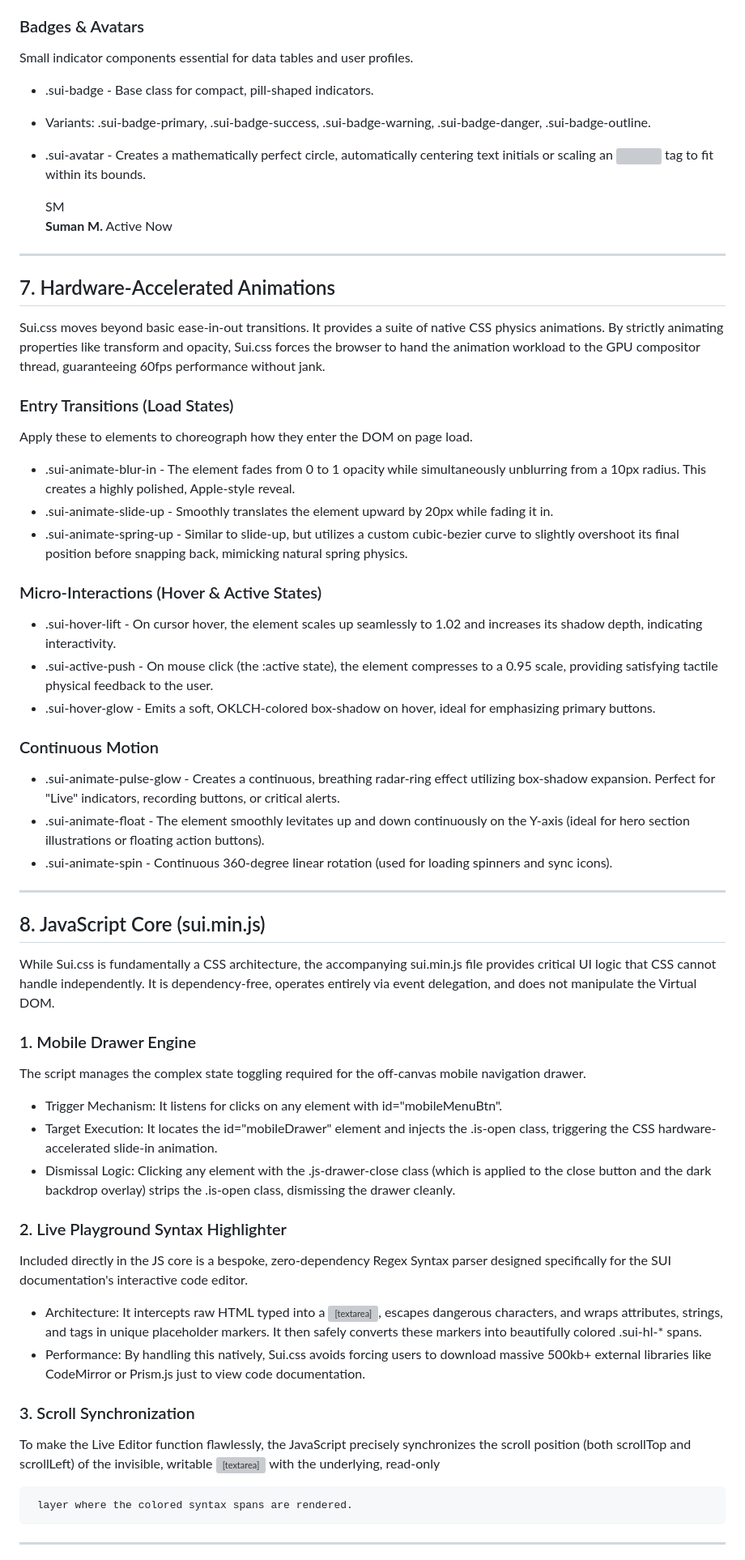
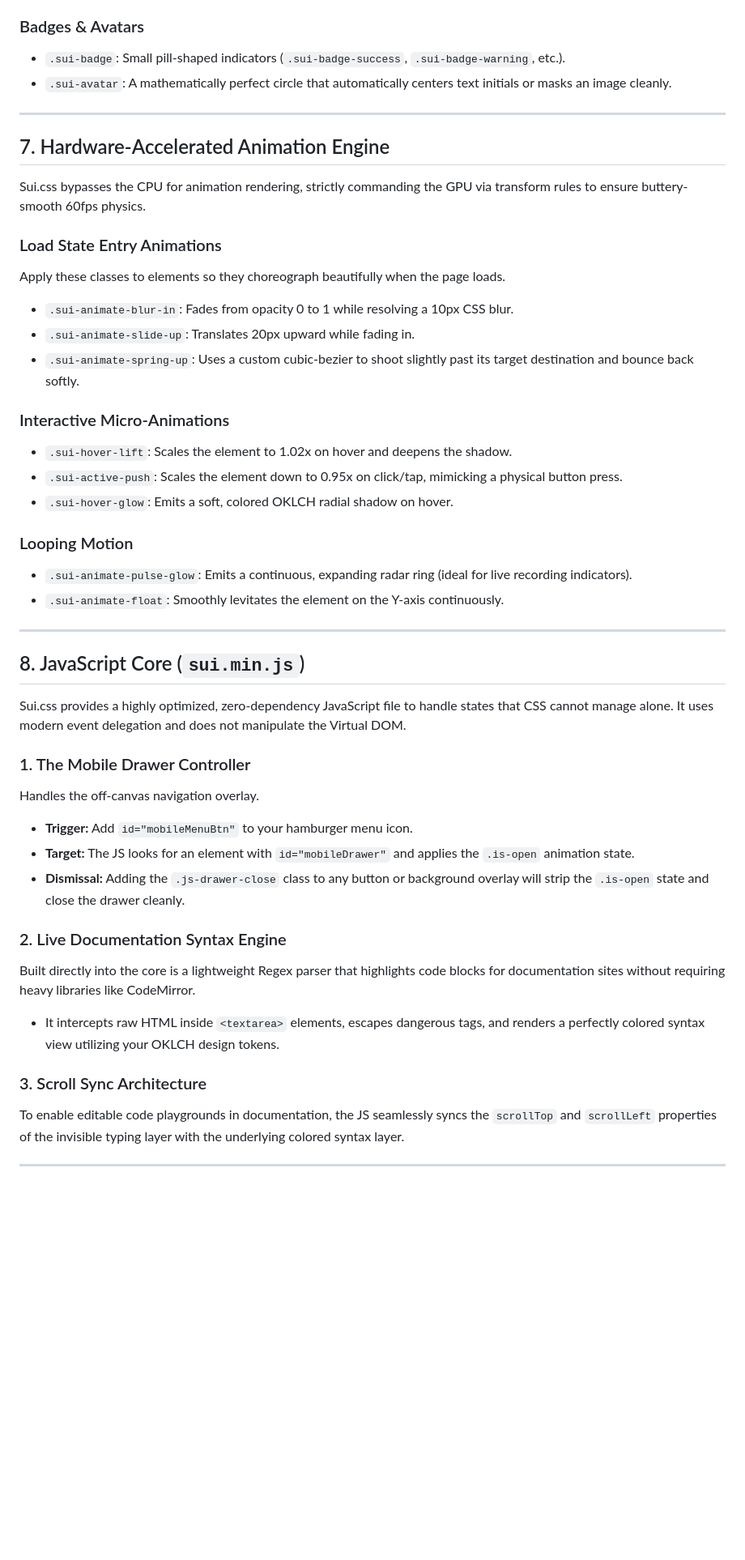
Before and after one commit to Suman-11-web/SUI-FRAMEWORK.CSS, a Markdown page: README.md, the part around one of its changes. Shown at 81% size. GitHub-like rendering; blank space fills up the shorter version; grey boxes are pictures that could not be loaded.

```diff
--- a/README.md
+++ b/README.md
@@ -205,59 +207,47 @@ Form elements are notoriously difficult to style consistently across browsers. S
 
 ### Badges & Avatars
-Small indicator components essential for data tables and user profiles.
-* .sui-badge - Base class for compact, pill-shaped indicators.
-* Variants: .sui-badge-primary, .sui-badge-success, .sui-badge-warning, .sui-badge-danger, .sui-badge-outline.
-* .sui-avatar - Creates a mathematically perfect circle, automatically centering text initials or scaling an <img> tag to fit within its bounds.
-
-    <div class="sui-flex sui-gap-4 sui-items-center">
-      <div class="sui-avatar" style="background: var(--sui-color-primary-500); color: white;">SM</div>
-      <div>
-        <strong class="sui-block">Suman M.</strong>
-        <span class="sui-badge sui-badge-success sui-mt-1">Active Now</span>
-      </div>
-    </div>
+* `.sui-badge`: Small pill-shaped indicators (`.sui-badge-success`, `.sui-badge-warning`, etc.).
+* `.sui-avatar`: A mathematically perfect circle that automatically centers text initials or masks an image cleanly.
 
 ---
 
-## 7. Hardware-Accelerated Animations
+## 7. Hardware-Accelerated Animation Engine
 
-Sui.css moves beyond basic ease-in-out transitions. It provides a suite of native CSS physics animations. By strictly animating properties like transform and opacity, Sui.css forces the browser to hand the animation workload to the GPU compositor thread, guaranteeing 60fps performance without jank.
+Sui.css bypasses the CPU for animation rendering, strictly commanding the GPU via transform rules to ensure buttery-smooth 60fps physics.
 
-### Entry Transitions (Load States)
-Apply these to elements to choreograph how they enter the DOM on page load.
-* .sui-animate-blur-in - The element fades from 0 to 1 opacity while simultaneously unblurring from a 10px radius. This creates a highly polished, Apple-style reveal.
-* .sui-animate-slide-up - Smoothly translates the element upward by 20px while fading it in.
-* .sui-animate-spring-up - Similar to slide-up, but utilizes a custom cubic-bezier curve to slightly overshoot its final position before snapping back, mimicking natural spring physics.
+### Load State Entry Animations
+Apply these classes to elements so they choreograph beautifully when the page loads.
+* `.sui-animate-blur-in`: Fades from opacity 0 to 1 while resolving a 10px CSS blur.
+* `.sui-animate-slide-up`: Translates 20px upward while fading in.
+* `.sui-animate-spring-up`: Uses a custom cubic-bezier to shoot slightly past its target destination and bounce back softly.
 
-### Micro-Interactions (Hover & Active States)
-* .sui-hover-lift - On cursor hover, the element scales up seamlessly to 1.02 and increases its shadow depth, indicating interactivity.
-* .sui-active-push - On mouse click (the :active state), the element compresses to a 0.95 scale, providing satisfying tactile physical feedback to the user.
-* .sui-hover-glow - Emits a soft, OKLCH-colored box-shadow on hover, ideal for emphasizing primary buttons.
+### Interactive Micro-Animations
+* `.sui-hover-lift`: Scales the element to 1.02x on hover and deepens the shadow.
+* `.sui-active-push`: Scales the element down to 0.95x on click/tap, mimicking a physical button press.
+* `.sui-hover-glow`: Emits a soft, colored OKLCH radial shadow on hover.
 
-### Continuous Motion
-* .sui-animate-pulse-glow - Creates a continuous, breathing radar-ring effect utilizing box-shadow expansion. Perfect for "Live" indicators, recording buttons, or critical alerts.
-* .sui-animate-float - The element smoothly levitates up and down continuously on the Y-axis (ideal for hero section illustrations or floating action buttons).
-* .sui-animate-spin - Continuous 360-degree linear rotation (used for loading spinners and sync icons).
+### Looping Motion
+* `.sui-animate-pulse-glow`: Emits a continuous, expanding radar ring (ideal for live recording indicators).
+* `.sui-animate-float`: Smoothly levitates the element on the Y-axis continuously.
 
 ---
 
-## 8. JavaScript Core (sui.min.js)
+## 8. JavaScript Core (`sui.min.js`)
 
-While Sui.css is fundamentally a CSS architecture, the accompanying sui.min.js file provides critical UI logic that CSS cannot handle independently. It is dependency-free, operates entirely via event delegation, and does not manipulate the Virtual DOM.
+Sui.css provides a highly optimized, zero-dependency JavaScript file to handle states that CSS cannot manage alone. It uses modern event delegation and does not manipulate the Virtual DOM.
 
-### 1. Mobile Drawer Engine
-The script manages the complex state toggling required for the off-canvas mobile navigation drawer.
-* Trigger Mechanism: It listens for clicks on any element with id="mobileMenuBtn".
-* Target Execution: It locates the id="mobileDrawer" element and injects the .is-open class, triggering the CSS hardware-accelerated slide-in animation.
-* Dismissal Logic: Clicking any element with the .js-drawer-close class (which is applied to the close button and the dark backdrop overlay) strips the .is-open class, dismissing the drawer cleanly.
+### 1. The Mobile Drawer Controller
+Handles the off-canvas navigation overlay.
+* **Trigger:** Add `id="mobileMenuBtn"` to your hamburger menu icon.
+* **Target:** The JS looks for an element with `id="mobileDrawer"` and applies the `.is-open` animation state.
+* **Dismissal:** Adding the `.js-drawer-close` class to any button or background overlay will strip the `.is-open` state and close the drawer cleanly.
 
-### 2. Live Playground Syntax Highlighter
-Included directly in the JS core is a bespoke, zero-dependency Regex Syntax parser designed specifically for the SUI documentation's interactive code editor.
-* Architecture: It intercepts raw HTML typed into a <textarea>, escapes dangerous characters, and wraps attributes, strings, and tags in unique placeholder markers. It then safely converts these markers into beautifully colored .sui-hl-* spans.
-* Performance: By handling this natively, Sui.css avoids forcing users to download massive 500kb+ external libraries like CodeMirror or Prism.js just to view code documentation.
+### 2. Live Documentation Syntax Engine
+Built directly into the core is a lightweight Regex parser that highlights code blocks for documentation sites without requiring heavy libraries like CodeMirror.
+* It intercepts raw HTML inside `<textarea>` elements, escapes dangerous tags, and renders a perfectly colored syntax view utilizing your OKLCH design tokens.
 
-### 3. Scroll Synchronization
-To make the Live Editor function flawlessly, the JavaScript precisely synchronizes the scroll position (both scrollTop and scrollLeft) of the invisible, writable <textarea> with the underlying, read-only <pre> layer where the colored syntax spans are rendered.
+### 3. Scroll Sync Architecture
+To enable editable code playgrounds in documentation, the JS seamlessly syncs the `scrollTop` and `scrollLeft` properties of the invisible typing layer with the underlying colored syntax layer.
 
 ---
 
```
Also changed, not shown: other parts of README.md (+279 -268 lines).
